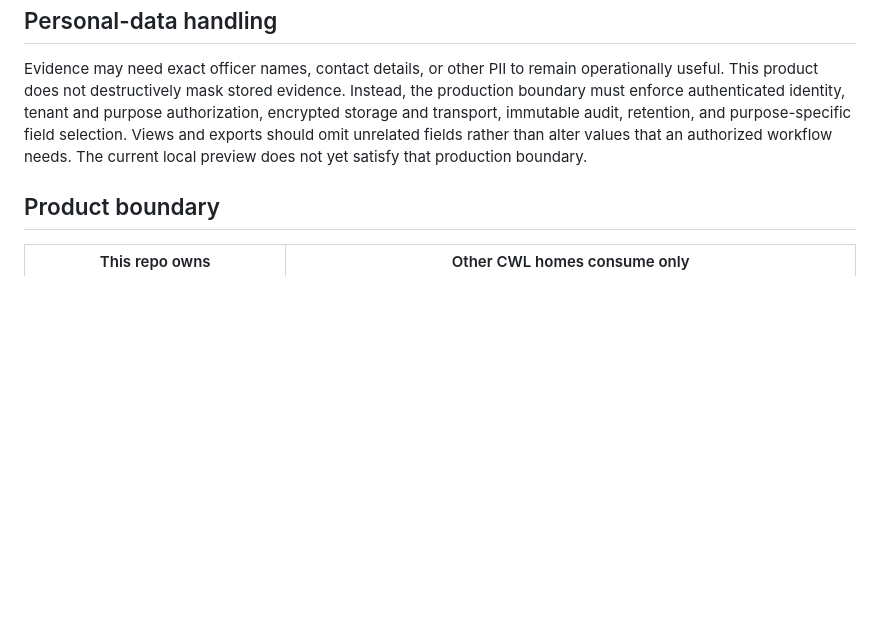
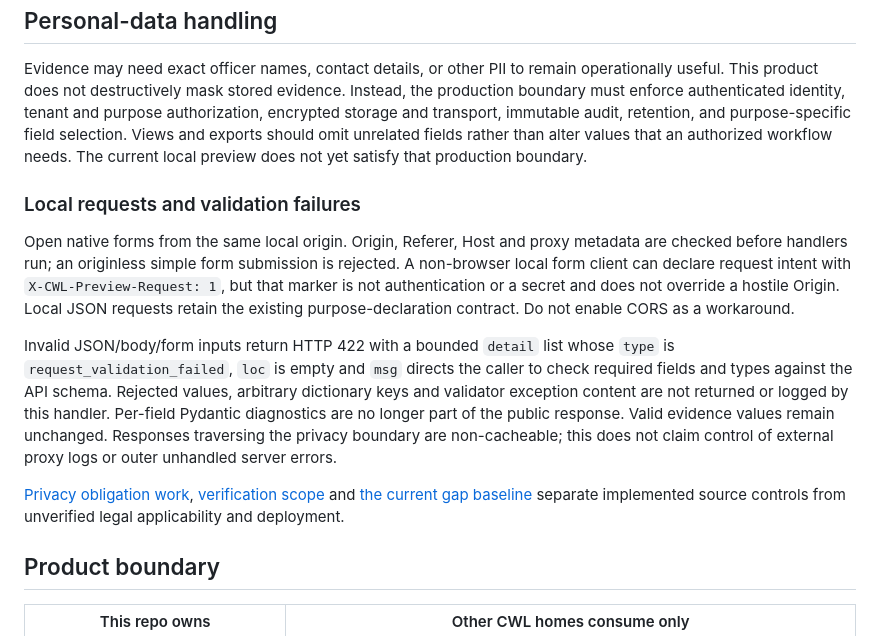
Before and after one commit to ContextualWisdomLab/governance-risk-compliance, a Markdown page: README.md, the part around the change. GitHub-like rendering; blank space fills up the shorter version.

```diff
--- a/README.md
+++ b/README.md
@@ -59,6 +59,29 @@ Framework keys: `csap_2026`, `soc2_tsc_2017`, `isms_p_2023`, `iso27001_2022`, `n
 
 Evidence may need exact officer names, contact details, or other PII to remain operationally useful. This product does not destructively mask stored evidence. Instead, the production boundary must enforce authenticated identity, tenant and purpose authorization, encrypted storage and transport, immutable audit, retention, and purpose-specific field selection. Views and exports should omit unrelated fields rather than alter values that an authorized workflow needs. The current local preview does not yet satisfy that production boundary.
 
+### Local requests and validation failures
+
+Open native forms from the same local origin. Origin, Referer, Host and proxy
+metadata are checked before handlers run; an originless simple form submission
+is rejected. A non-browser local form client can declare request intent with
+`X-CWL-Preview-Request: 1`, but that marker is not authentication or a secret and
+does not override a hostile Origin. Local JSON requests retain the existing
+purpose-declaration contract. Do not enable CORS as a workaround.
+
+Invalid JSON/body/form inputs return HTTP 422 with a bounded `detail` list whose
+`type` is `request_validation_failed`, `loc` is empty and `msg` directs the
+caller to check required fields and types against the API schema. Rejected
+values, arbitrary dictionary keys and validator exception content are not
+returned or logged by this handler. Per-field Pydantic diagnostics are no longer
+part of the public response. Valid evidence values remain unchanged.
+Responses traversing the privacy boundary are non-cacheable; this does not
+claim control of external proxy logs or outer unhandled server errors.
+
+[Privacy obligation work](docs/product/privacy_obligations.md),
+[verification scope](docs/doctoring/privacy_law_sources.md) and
+[the current gap baseline](docs/product-technical-gap-baseline.md) separate
+implemented source controls from unverified legal applicability and deployment.
+
 ## Product boundary
 
 | This repo owns | Other CWL homes consume only |
```
Also changed, not shown: CHANGELOG.md (+6 -0 lines), docs/product-technical-gap-baseline.md (+24 -1 lines).
